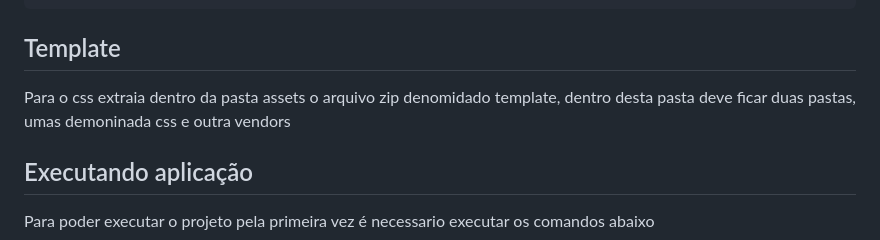
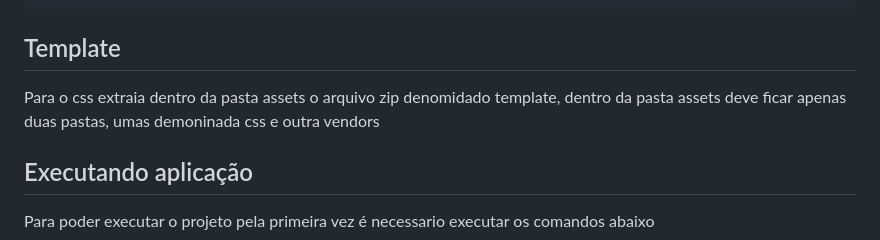
Before and after one commit to arturfarias/Desafio-Tecnico-ARKO, a Markdown page: README.md, the part around the change. Rendered like a GitHub page.

````diff
--- a/README.md
+++ b/README.md
@@ -65,7 +65,7 @@ DATABASES = {
 ```
 
 ## Template
-Para o css extraia dentro da pasta assets o arquivo zip denomidado template, dentro desta pasta deve ficar duas pastas, umas demoninada css e outra vendors
+Para o css extraia dentro da pasta assets o arquivo zip denomidado template, dentro da pasta assets deve ficar apenas duas pastas, umas demoninada css e outra vendors
 
 ## Executando aplicação
 Para poder executar o projeto pela primeira vez é necessario executar os comandos abaixo
````
